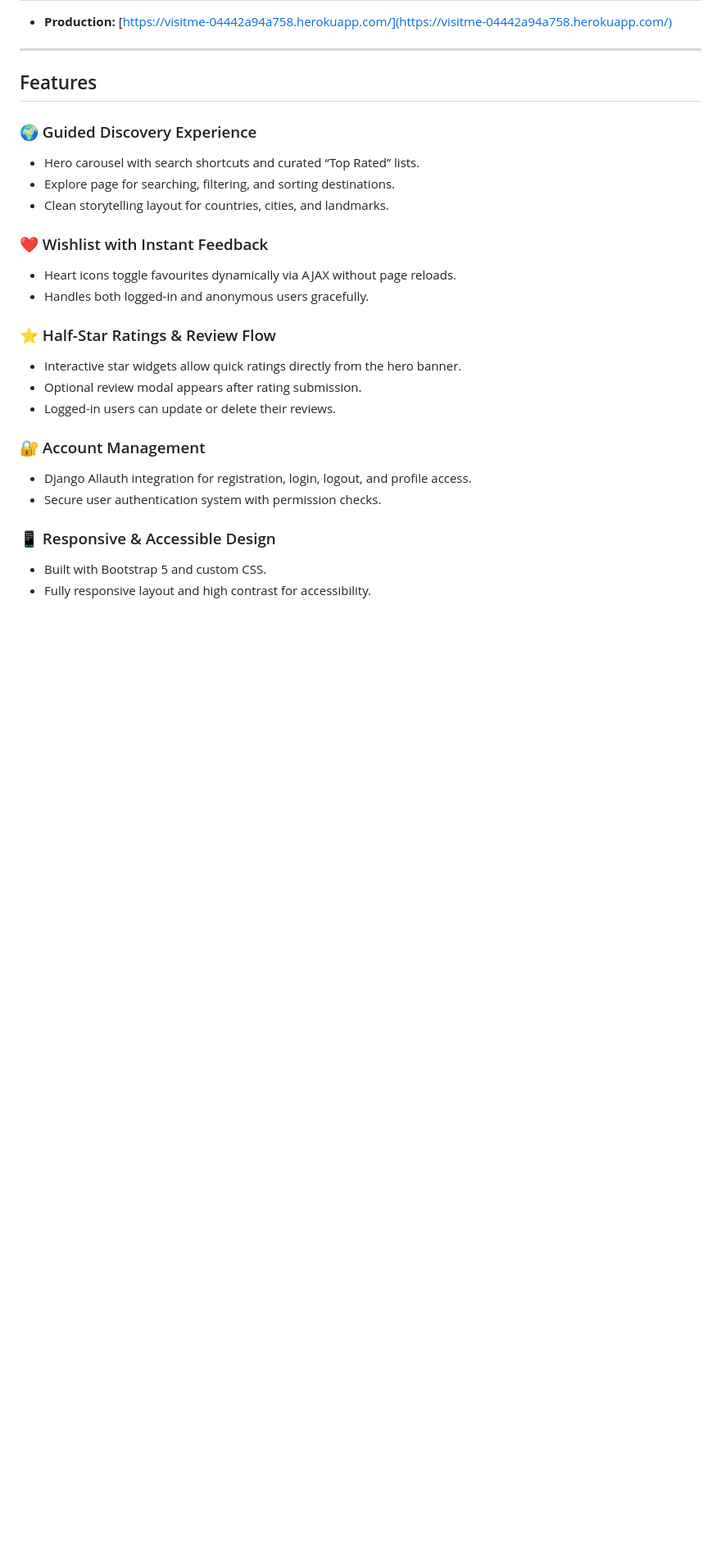
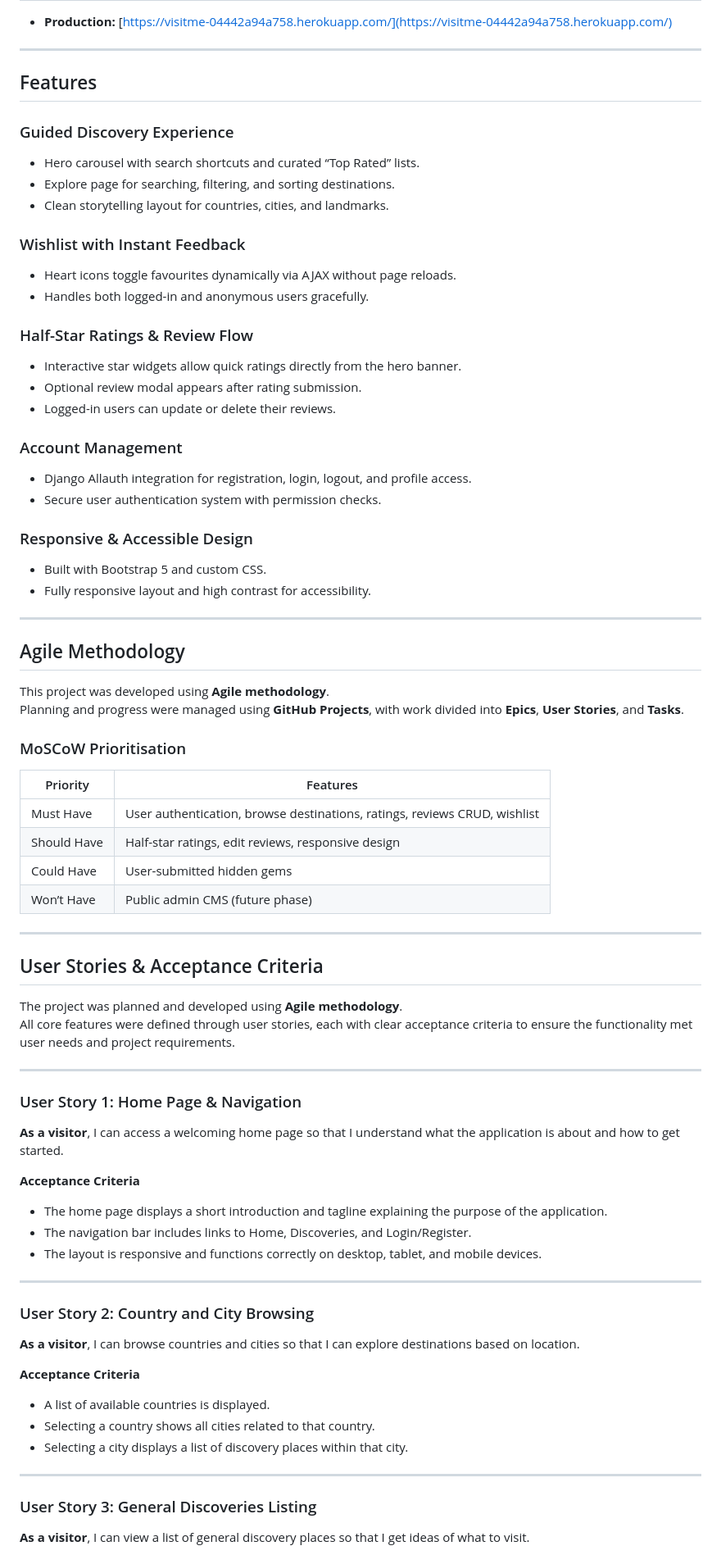
Before and after one commit to OmerGamil/visitme, a Markdown page: README.md, the part around the change printed below. Shown: that part at 82% size. GitHub-like rendering; blank space fills up the shorter version.

Commit message:
Update README with Agile planning, user stories, ERD and testing

```diff
--- a/README.md
+++ b/README.md
@@ -11,24 +11,73 @@ Visit Me is a Django 5 web application that helps travellers discover and save t
 
 ## Features
 
-### 🌍 Guided Discovery Experience
+### Guided Discovery Experience
 - Hero carousel with search shortcuts and curated “Top Rated” lists.
 - Explore page for searching, filtering, and sorting destinations.
 - Clean storytelling layout for countries, cities, and landmarks.
 
-### ❤️ Wishlist with Instant Feedback
+### Wishlist with Instant Feedback
 - Heart icons toggle favourites dynamically via AJAX without page reloads.
 - Handles both logged-in and anonymous users gracefully.
 
-### ⭐ Half-Star Ratings & Review Flow
+### Half-Star Ratings & Review Flow
 - Interactive star widgets allow quick ratings directly from the hero banner.
 - Optional review modal appears after rating submission.
 - Logged-in users can update or delete their reviews.
 
-### 🔐 Account Management
+### Account Management
 - Django Allauth integration for registration, login, logout, and profile access.
 - Secure user authentication system with permission checks.
 
-### 📱 Responsive & Accessible Design
+### Responsive & Accessible Design
 - Built with Bootstrap 5 and custom CSS.
 - Fully responsive layout and high contrast for accessibility.
+
+---
+
+## Agile Methodology
+
+This project was developed using **Agile methodology**.
+Planning and progress were managed using **GitHub Projects**, with work divided into **Epics**, **User Stories**, and **Tasks**.
+
+### MoSCoW Prioritisation
+
+| Priority | Features |
+|--------|---------|
+| Must Have | User authentication, browse destinations, ratings, reviews CRUD, wishlist |
+| Should Have | Half-star ratings, edit reviews, responsive design |
+| Could Have | User-submitted hidden gems |
+| Won’t Have | Public admin CMS (future phase) |
+
+---
+
+## User Stories & Acceptance Criteria
+
+The project was planned and developed using **Agile methodology**.
+All core features were defined through user stories, each with clear acceptance criteria to ensure the functionality met user needs and project requirements.
+
+---
+
+### User Story 1: Home Page & Navigation
+**As a visitor**, I can access a welcoming home page so that I understand what the application is about and how to get started.
+
+**Acceptance Criteria**
+- The home page displays a short introduction and tagline explaining the purpose of the application.
+- The navigation bar includes links to Home, Discoveries, and Login/Register.
+- The layout is responsive and functions correctly on desktop, tablet, and mobile devices.
+
+---
+
+### User Story 2: Country and City Browsing
+**As a visitor**, I can browse countries and cities so that I can explore destinations based on location.
+
+**Acceptance Criteria**
+- A list of available countries is displayed.
+- Selecting a country shows all cities related to that country.
+- Selecting a city displays a list of discovery places within that city.
+
+---
+
+### User Story 3: General Discoveries Listing
+**As a visitor**, I can view a list of general discovery places so that I get ideas of what to visit.
+
```
Also changed, not shown: other parts of README.md (+84 -0 lines), docs/erd.png (added), 1 other file.
